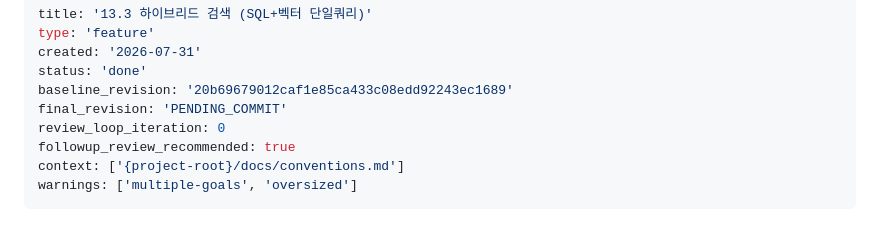
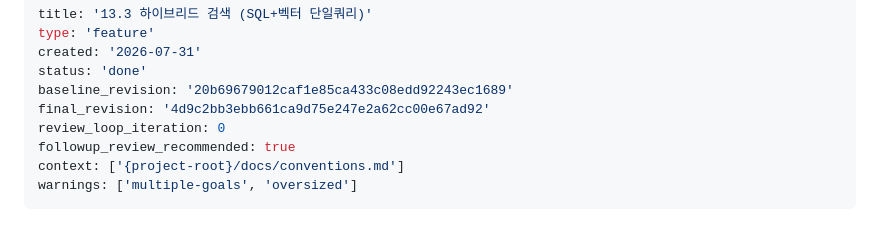
Before and after one commit to wonho1111/bmad-encar-demo, a Markdown page: _bmad-output/implementation-artifacts/spec-13-3-하이브리드-검색-sql-벡터.md, the part around the change. Drawn GitHub-style.

Commit message:
chore(13.3 스펙): final_revision 기록
Co-Authored-By: Claude Sonnet 5 <noreply@anthropic.com>

```diff
--- a/_bmad-output/implementation-artifacts/spec-13-3-하이브리드-검색-sql-벡터.md
+++ b/_bmad-output/implementation-artifacts/spec-13-3-하이브리드-검색-sql-벡터.md
@@ -4,7 +4,7 @@ type: 'feature'
 created: '2026-07-31'
 status: 'done'
 baseline_revision: '20b69679012caf1e85ca433c08edd92243ec1689'
-final_revision: 'PENDING_COMMIT'
+final_revision: '4d9c2bb3ebb661ca9d75e247e2a62cc00e67ad92'
 review_loop_iteration: 0
 followup_review_recommended: true
 context: ['{project-root}/docs/conventions.md']
```
